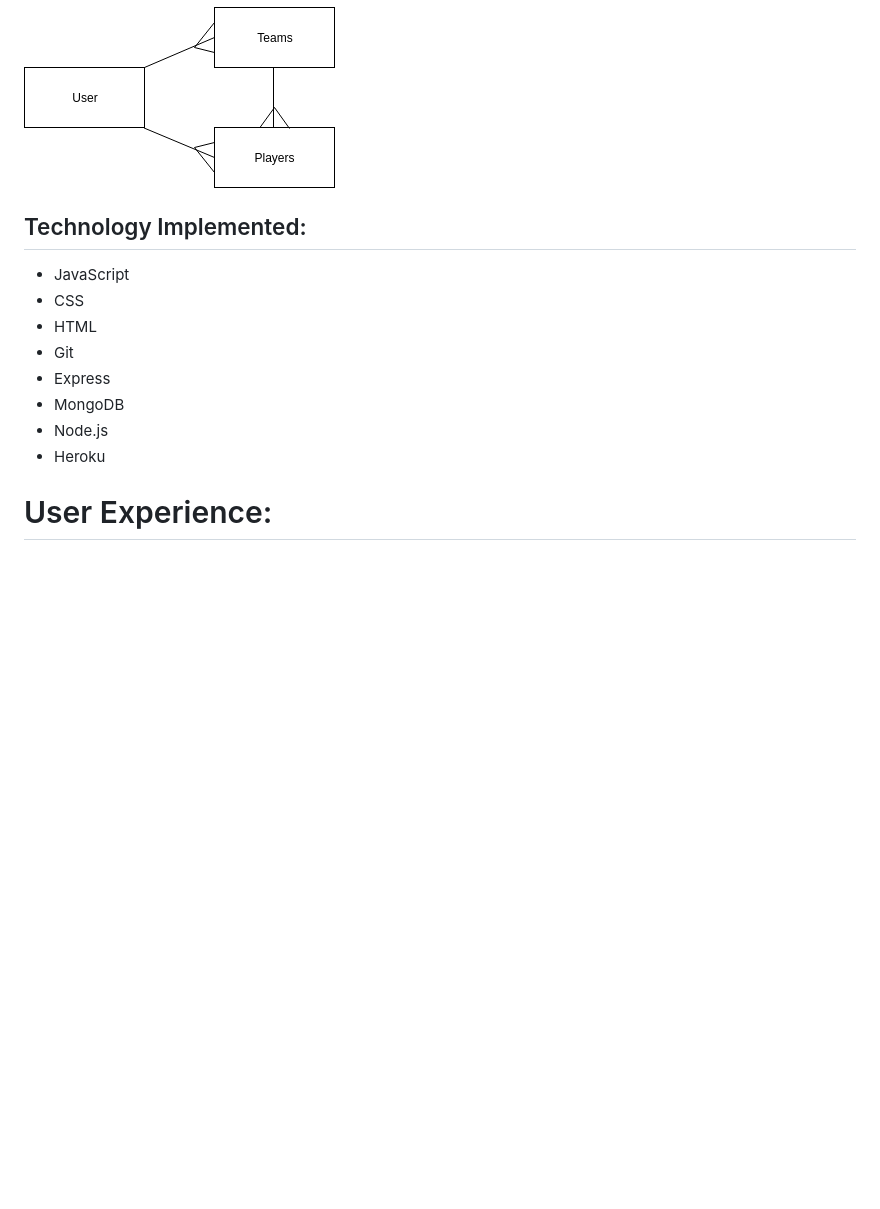
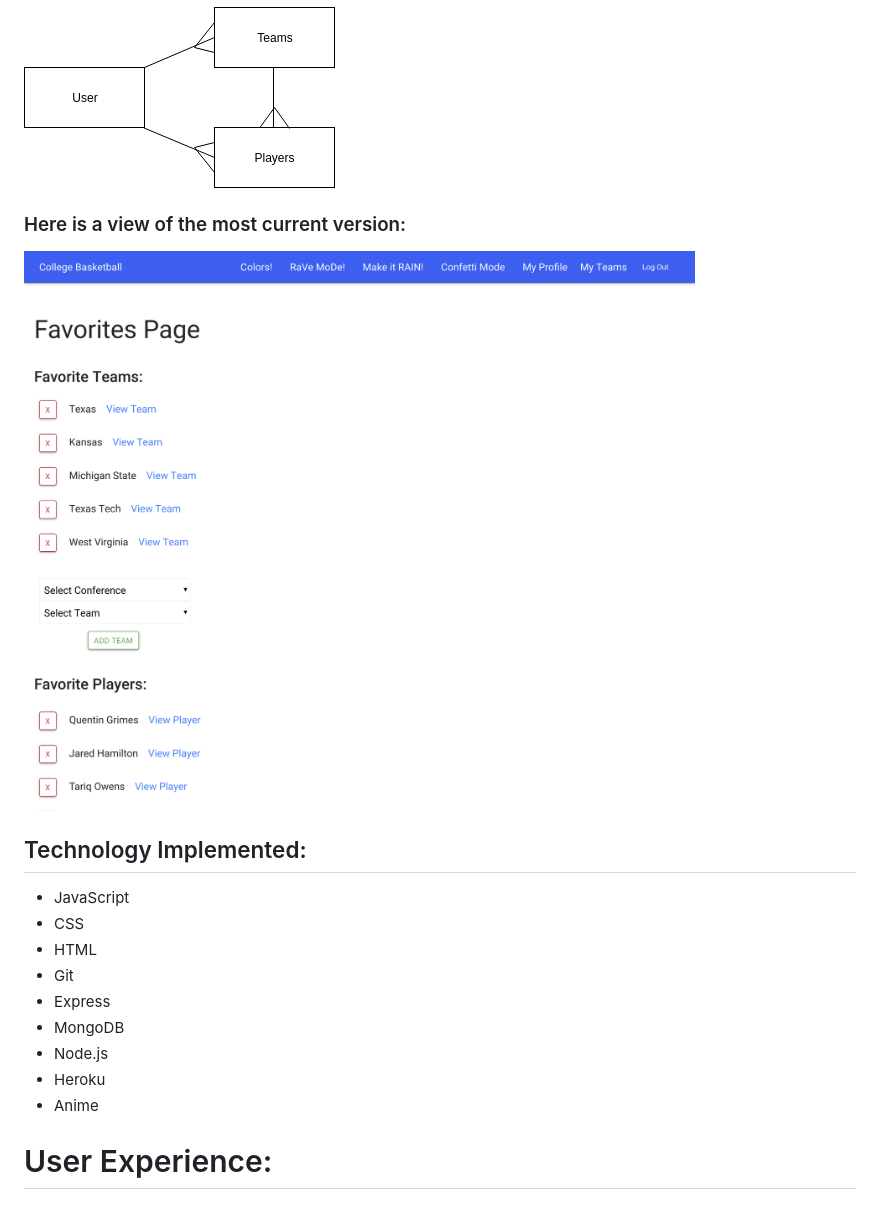
Before and after one commit to ManliestBen/college-basketball, a Markdown page: README.md, the part around the change printed below. Drawn GitHub-style; pictures changed too: public/images/pageshot.png (added); blank space fills up the shorter version.

```diff
--- a/README.md
+++ b/README.md
@@ -15,6 +15,8 @@
 ![Page model](public/images/wireframe.png)
 ### Here is a diagram showing the ERD for the app:
 ![ERD diagram](public/images/ERD.png)
+### Here is a view of the most current version:
+![Current version](public/images/pageshot.png)
 ## Technology Implemented:
 - JavaScript
 - CSS
@@ -24,6 +26,7 @@
 - MongoDB
 - Node.js
 - Heroku
+- Anime
 
 # User Experience:
 ## User Persona #1:
```
Also changed, not shown: other parts of README.md (+1 -1 lines), 15 other files.
